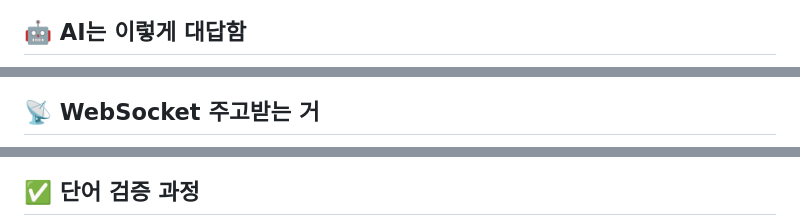
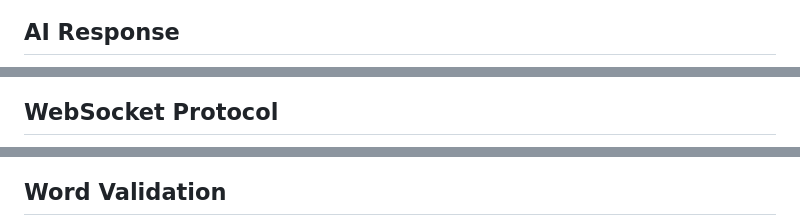
Before and after one commit to Technoetic/word-chain-game, a Markdown page: README.md, 3 parts joined by grey strips. GitHub-like rendering.

````diff
--- a/README.md
+++ b/README.md
@@ -69,6 +67,6 @@ flowchart LR
 ```
 
-## 🤖 AI는 이렇게 대답함
+## AI Response
 
 ```mermaid
 flowchart TD
@@ -94,6 +92,6 @@ flowchart LR
 ```
 
-## 📡 WebSocket 주고받는 거
+## WebSocket Protocol
 
 ```mermaid
 sequenceDiagram
@@ -121,6 +119,6 @@ sequenceDiagram
 ```
 
-## ✅ 단어 검증 과정
+## Word Validation
 
 ```mermaid
 flowchart TD
````
Also changed, not shown: other parts of README.md (+100 -111 lines).
